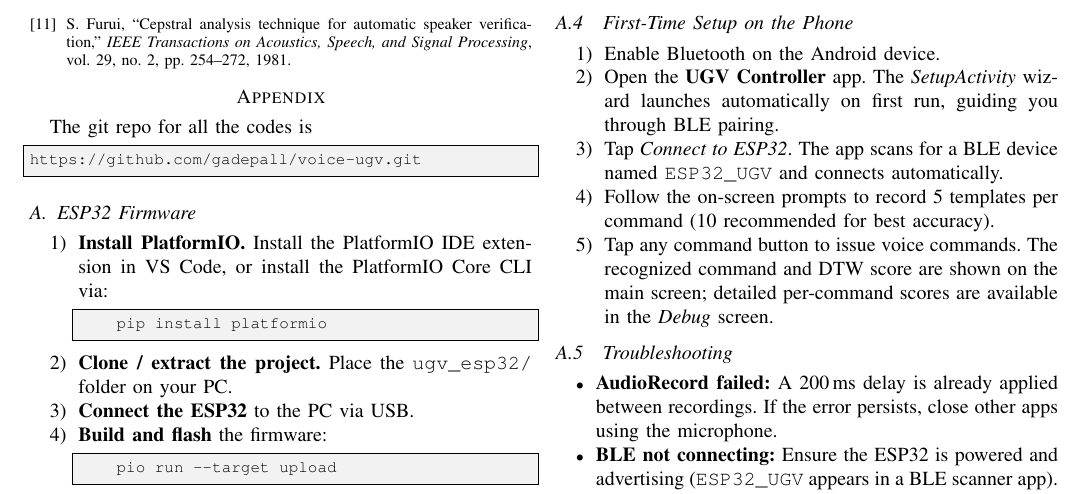
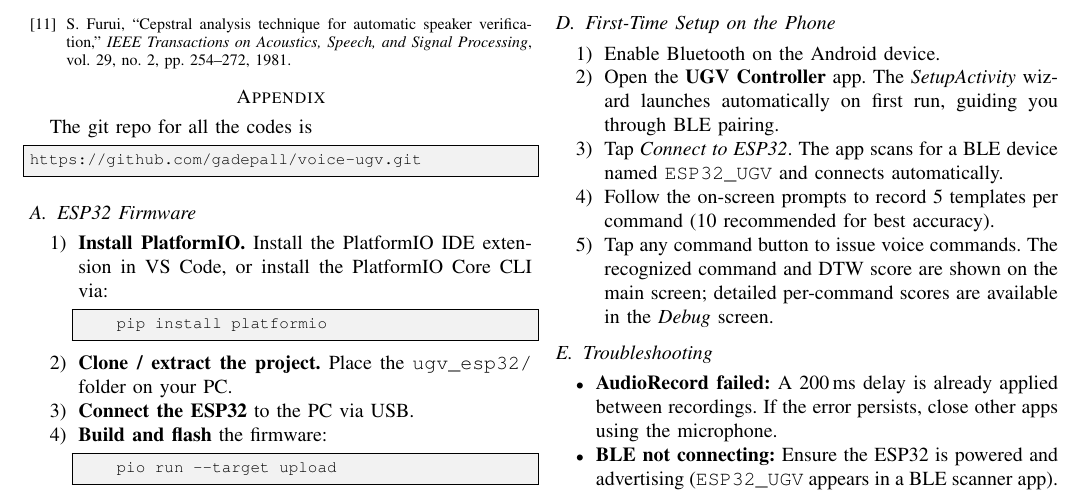
Before and after one commit to gadepall/voice-ugv, a LaTeX paper (main.tex): part of page 4 of 4, cut so that both start at the same text. Compiled offline with pdfLaTeX.

Commit message:
revise appendix section names

```diff
--- a/main.tex
+++ b/main.tex
@@ -762,7 +762,7 @@ https://github.com/gadepall/voice-ugv.git
 % 		\end{lstlisting}
 % 	\end{enumerate}
 
-	\subsection*{A.4\quad First-Time Setup on the Phone}
+	\subsection{First-Time Setup on the Phone}
 
 	\begin{enumerate}
 		\item Enable Bluetooth on the Android device.
@@ -778,7 +778,7 @@ https://github.com/gadepall/voice-ugv.git
 		per-command scores are available in the \textit{Debug} screen.
 	\end{enumerate}
 
-	\subsection*{A.5\quad Troubleshooting}
+	\subsection{Troubleshooting}
 
 	\begin{itemize}
 		\item \textbf{AudioRecord failed:} A 200\,ms delay is already applied
```
Also changed, not shown: main.pdf, 6 other files.
